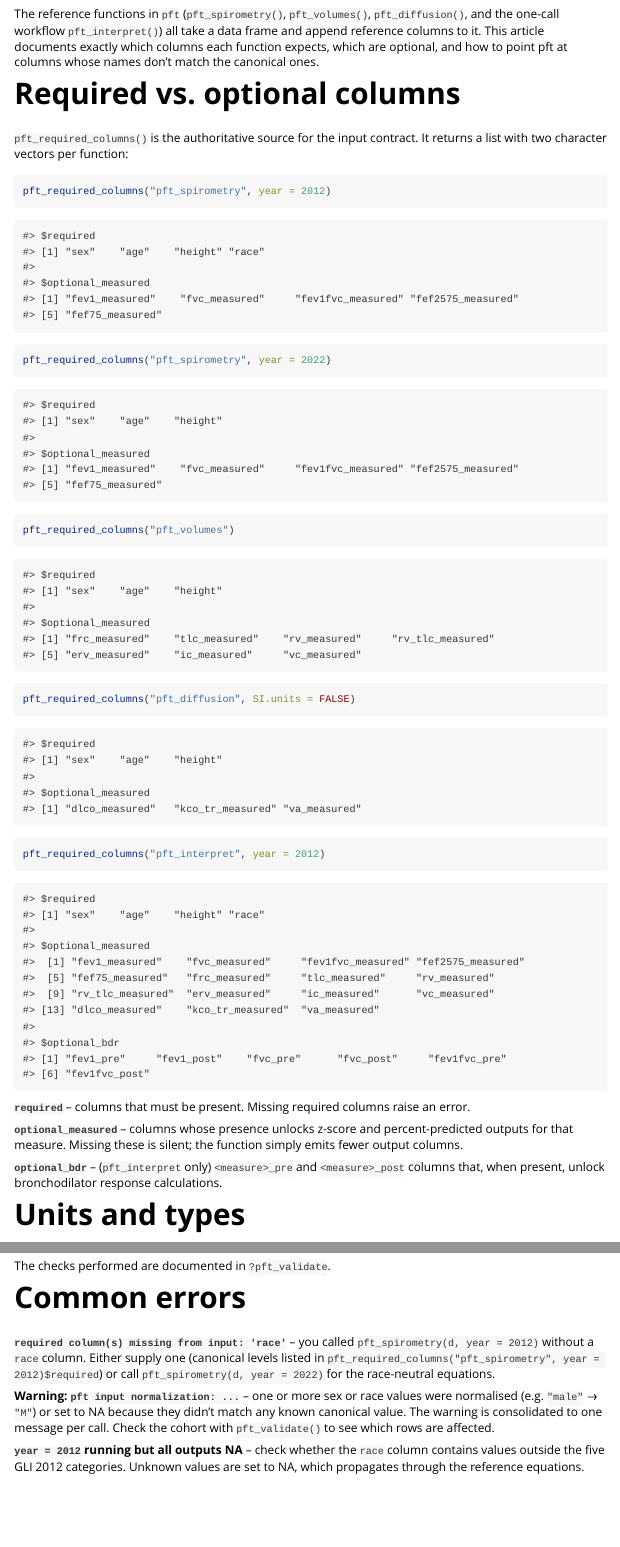
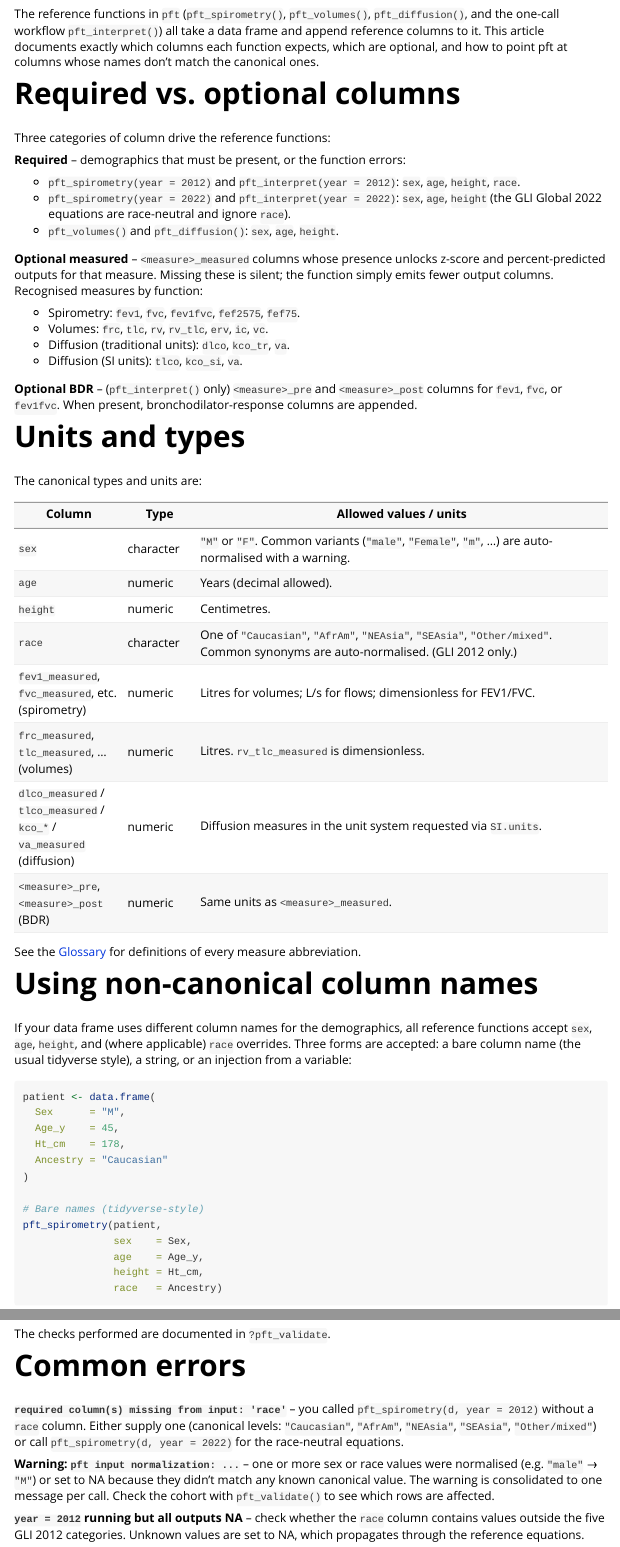
Before and after one commit to overdodactyl/pft, an R Markdown document (vignettes/input-format.Rmd): the page in a window 1100 px wide, from 70 px down, and a second part further down, joined at a grey line. Rendered offline with R 4.5, knitr and Pandoc, with nearby package versions; some code elsewhere in the file could not run offline.

Commit message:
refactor(api)!: remove pft_required_columns
Drops the pft_required_columns() helper, its source, man page, and test
file. The function returned a hardcoded list of column names per
reference function -- documentation written as code that had to be
hand-synced with the actual signatures and offered no programmatic
value (R users don't introspect expected columns; they read ?fn). The
same content has been folded into the existing input-format vignette.
Updates seealso references in spirometry / volumes / diffusion /
pft_interpret / pft-package roxygen blocks, the normalize.R stop()
message, pkgdown index, README, and NEWS.

````diff
--- a/R/columns.R
+++ /dev/null
@@ -1,85 +0,0 @@
-#' @title Canonical input-column names for the `pft` reference functions
-#'
-#' @description
-#' `pft_required_columns()` returns the canonical column names that
-#' [pft_spirometry()], [pft_volumes()], [pft_diffusion()], and
-#' [pft_interpret()] consume. Use it to introspect the input contract
-#' before calling the reference functions, or to wire pft into a
-#' validation step inside a larger pipeline.
-#'
-#' Three groups of columns are reported per function:
-#'
-#' * `required` -- columns that **must** be present. Missing required
-#'   columns raise an error.
-#' * `optional_measured` -- columns whose presence unlocks z-score and
-#'   percent-predicted outputs for the corresponding measure. Missing
-#'   these is silent; the function simply emits fewer output columns.
-#' * `optional_bdr` -- (`pft_interpret` only) `<measure>_pre` /
-#'   `<measure>_post` columns that, when present, unlock bronchodilator
-#'   response calculations.
-#'
-#' @param fun Name of the reference function to introspect. One of
-#'   `"pft_spirometry"`, `"pft_volumes"`, `"pft_diffusion"`,
-#'   `"pft_interpret"`.
-#' @param year Spirometry equation year (`2012` or `2022`). Only
-#'   relevant for `"pft_spirometry"` and `"pft_interpret"`: `race` is
-#'   required for 2012 but ignored for 2022.
-#' @param SI.units Whether [pft_diffusion()] is configured to emit SI
-#'   units. Affects which `<measure>_measured` columns are recognised
-#'   (`tlco_measured` / `kco_si_measured` for SI;
-#'   `dlco_measured` / `kco_tr_measured` for traditional).
-#'
-#' @return A named list with character-vector elements `required`,
-#'   `optional_measured`, and (for `pft_interpret` only) `optional_bdr`.
-#'
-#' @examples
-#' pft_required_columns("pft_spirometry", year = 2012)
-#' pft_required_columns("pft_spirometry", year = 2022)
-#' pft_required_columns("pft_volumes")
-#' pft_required_columns("pft_diffusion", SI.units = TRUE)
-#' pft_required_columns("pft_interpret", year = 2012)
-#'
-#' @seealso [pft_spirometry()], [pft_volumes()], [pft_diffusion()],
-#'   [pft_interpret()], [pft_validate()].
-#'
-#' @export
-pft_required_columns <- function(fun = c("pft_spirometry", "pft_volumes",
-                                          "pft_diffusion", "pft_interpret"),
-                                  year = 2012, SI.units = FALSE) {
-  fun <- match.arg(fun)
-  base_demographics <- c("sex", "age", "height")
-
-  spiro_measured <- c("fev1_measured", "fvc_measured", "fev1fvc_measured",
-                      "fef2575_measured", "fef75_measured")
-  vol_measured   <- c("frc_measured", "tlc_measured", "rv_measured",
-                      "rv_tlc_measured", "erv_measured", "ic_measured",
-                      "vc_measured")
-  diff_measured  <- if (SI.units) {
-    c("tlco_measured", "kco_si_measured", "va_measured")
-  } else {
-    c("dlco_measured", "kco_tr_measured", "va_measured")
-  }
-
-  switch(
-    fun,
-    "pft_spirometry" = list(
-      required = if (year == 2012) c(base_demographics, "race") else base_demographics,
-      optional_measured = spiro_measured
-    ),
-    "pft_volumes" = list(
-      required = base_demographics,
-      optional_measured = vol_measured
-    ),
-    "pft_diffusion" = list(
-      required = base_demographics,
-      optional_measured = diff_measured
-    ),
-    "pft_interpret" = list(
-      required = if (year == 2012) c(base_demographics, "race") else base_demographics,
-      optional_measured = c(spiro_measured, vol_measured, diff_measured),
-      optional_bdr = c("fev1_pre", "fev1_post",
-                       "fvc_pre", "fvc_post",
-                       "fev1fvc_pre", "fev1fvc_post")
-    )
-  )
-}
--- a/_pkgdown.yml
+++ b/_pkgdown.yml
@@ -23,7 +23,6 @@ reference:
       - pft_spirometry
       - pft_volumes
       - pft_diffusion
-      - pft_required_columns
 
   - title: Interpretation primitives
     desc: >
--- a/vignettes/input-format.Rmd
+++ b/vignettes/input-format.Rmd
@@ -20,27 +20,31 @@ how to point pft at columns whose names don't match the canonical ones.
 
 # Required vs. optional columns
 
-`pft_required_columns()` is the authoritative source for the input
-contract. It returns a list with two character vectors per function:
+Three categories of column drive the reference functions:
 
-```{r}
-pft_required_columns("pft_spirometry", year = 2012)
-pft_required_columns("pft_spirometry", year = 2022)
-pft_required_columns("pft_volumes")
-pft_required_columns("pft_diffusion", SI.units = FALSE)
-pft_required_columns("pft_interpret", year = 2012)
-```
+**Required** -- demographics that must be present, or the function
+errors:
 
-**`required`** -- columns that must be present. Missing required
-columns raise an error.
+* `pft_spirometry(year = 2012)` and `pft_interpret(year = 2012)`:
+  `sex`, `age`, `height`, `race`.
+* `pft_spirometry(year = 2022)` and `pft_interpret(year = 2022)`:
+  `sex`, `age`, `height` (the GLI Global 2022 equations are
+  race-neutral and ignore `race`).
+* `pft_volumes()` and `pft_diffusion()`: `sex`, `age`, `height`.
 
-**`optional_measured`** -- columns whose presence unlocks z-score and
-percent-predicted outputs for that measure. Missing these is silent;
-the function simply emits fewer output columns.
+**Optional measured** -- `<measure>_measured` columns whose presence
+unlocks z-score and percent-predicted outputs for that measure.
+Missing these is silent; the function simply emits fewer output
+columns. Recognised measures by function:
 
-**`optional_bdr`** -- (`pft_interpret` only) `<measure>_pre` and
-`<measure>_post` columns that, when present, unlock bronchodilator
-response calculations.
+* Spirometry: `fev1`, `fvc`, `fev1fvc`, `fef2575`, `fef75`.
+* Volumes: `frc`, `tlc`, `rv`, `rv_tlc`, `erv`, `ic`, `vc`.
+* Diffusion (traditional units): `dlco`, `kco_tr`, `va`.
+* Diffusion (SI units): `tlco`, `kco_si`, `va`.
+
+**Optional BDR** -- (`pft_interpret()` only) `<measure>_pre` and
+`<measure>_post` columns for `fev1`, `fvc`, or `fev1fvc`. When
+present, bronchodilator-response columns are appended.
 
 # Units and types
 
@@ -162,9 +166,9 @@ The checks performed are documented in `?pft_validate`.
 
 **`required column(s) missing from input: 'race'`** -- you called
 `pft_spirometry(d, year = 2012)` without a `race` column. Either
-supply one (canonical levels listed in
-`pft_required_columns("pft_spirometry", year = 2012)$required`) or
-call `pft_spirometry(d, year = 2022)` for the race-neutral equations.
+supply one (canonical levels: `"Caucasian"`, `"AfrAm"`, `"NEAsia"`,
+`"SEAsia"`, `"Other/mixed"`) or call `pft_spirometry(d, year = 2022)`
+for the race-neutral equations.
 
 **Warning: `pft input normalization: ...`** -- one or more sex or
 race values were normalised (e.g. `"male"` → `"M"`) or set to NA
````
Also changed, not shown: NEWS.md (+4 -5 lines), R/diffusion_capacity.R (+1 -2 lines), R/lung_volumes.R (+1 -2 lines), R/normalize.R (+1 -1 lines), R/pft-package.R (+2 -3 lines), R/pft_interpret.R (+2 -3 lines), R/spirometry.R (+1 -2 lines), README.md, 8 other files.
